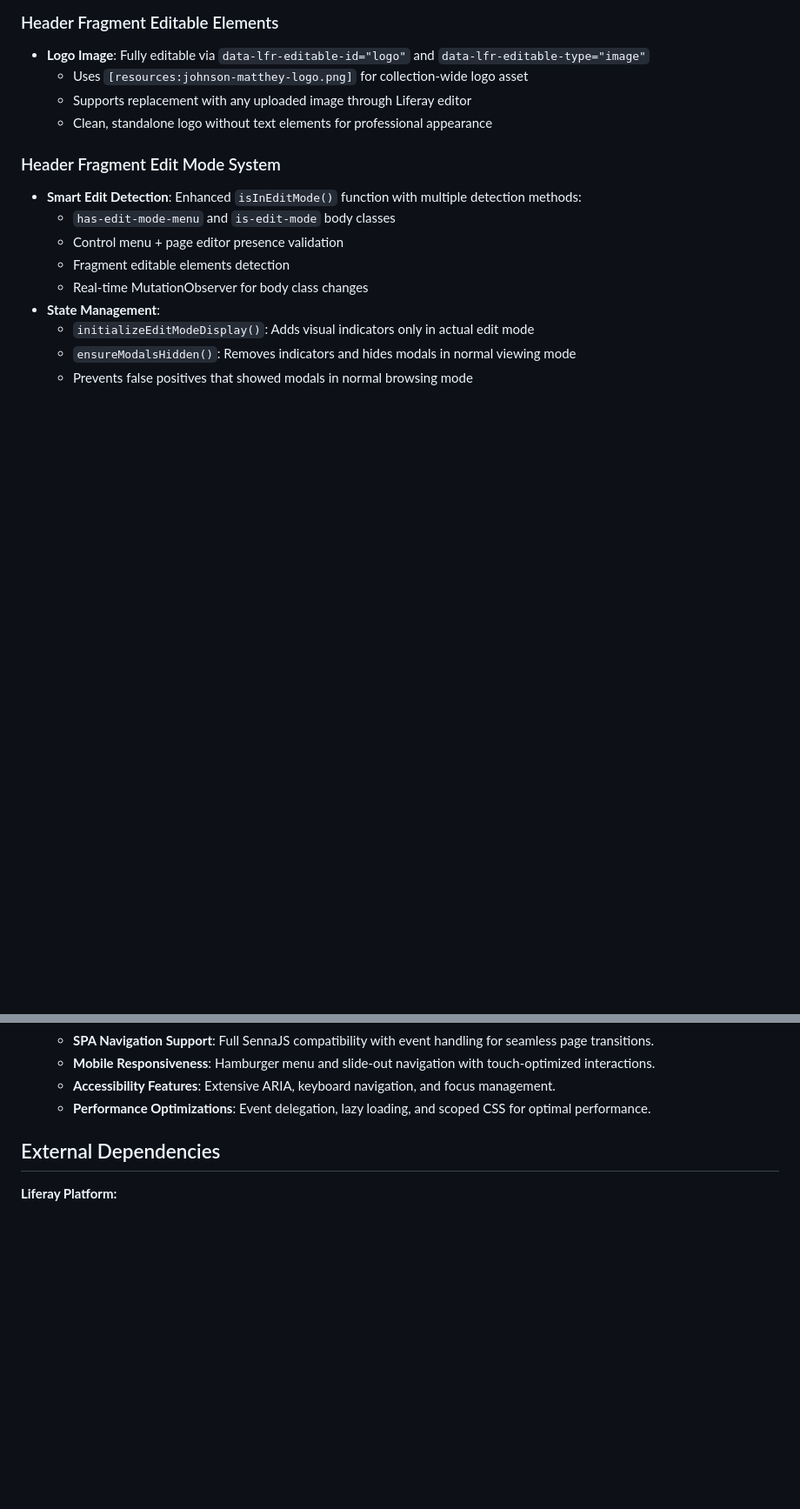
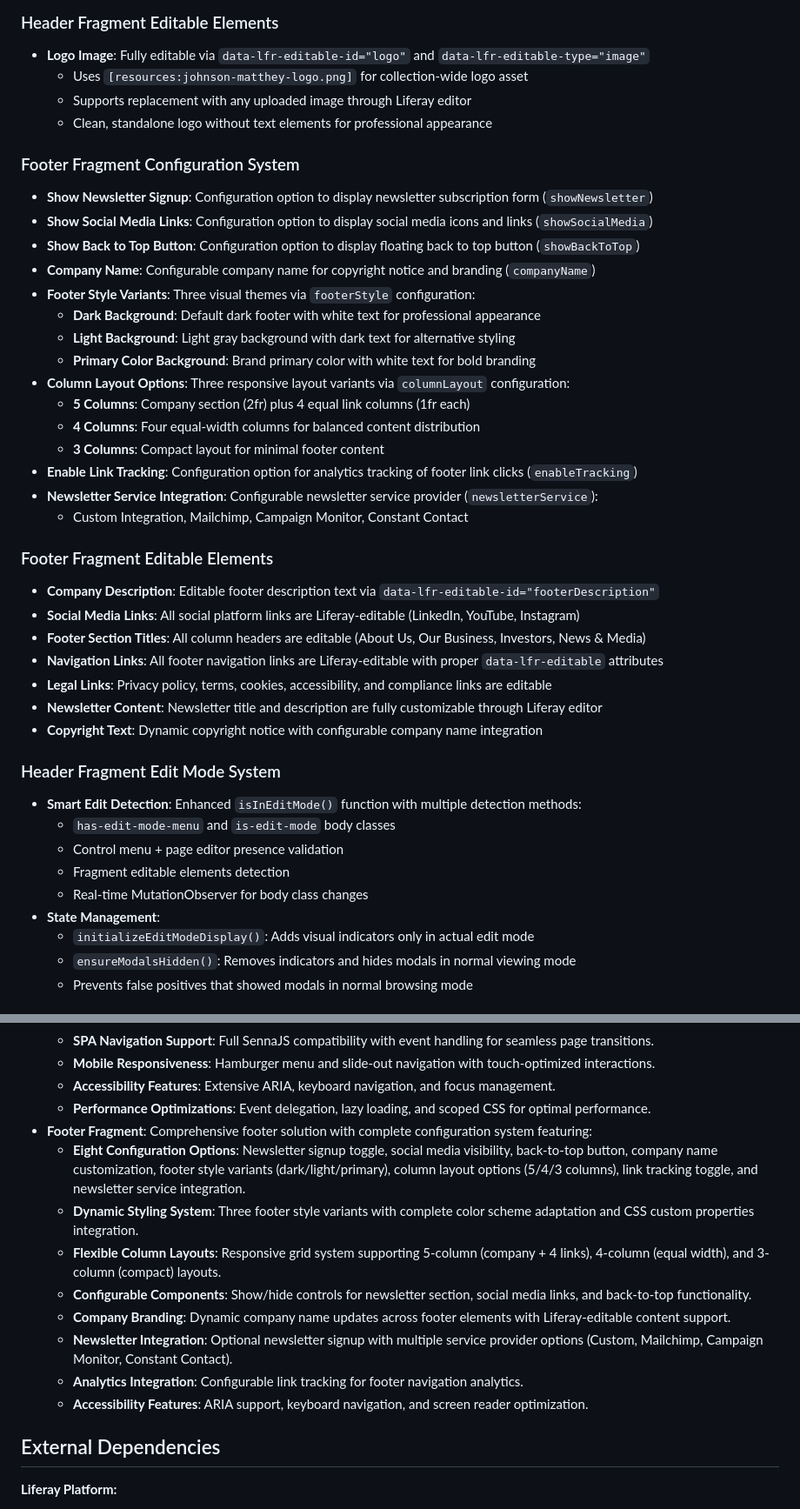
Before and after one commit to kristianp335/MattheyRebuild, a Markdown page: replit.md, 2 parts joined by grey strips. Shown at 87% size. Rendered like a GitHub page; blank space fills up the shorter version.

Commit message:
Document footer configuration and editable elements in replit.md
Add detailed documentation for the footer fragment's configuration system, including options for newsletter signup, social media links, back-to-top button, company name, footer styles, column layouts, link tracking, and newsletter service integration. Also, document the editable elements within the footer fragment.

Replit-Commit-Author: Agent
Replit-Commit-Session-Id: 1a611077-2a5a-4b3f-804f-635387d2ac73
Replit-Commit-Checkpoint-Type: full_checkpoint
Replit-Commit-Screenshot-Url: https://storage.googleapis.com/screenshot-production-us-central1/12e2d261-e532-4871-9674-0522f3ea7f03/1a611077-2a5a-4b3f-804f-635387d2ac73/dF9fgHV

```diff
--- a/replit.md
+++ b/replit.md
@@ -63,6 +63,32 @@ Preferred communication style: Simple, everyday language.
   - Supports replacement with any uploaded image through Liferay editor
   - Clean, standalone logo without text elements for professional appearance
 
+### Footer Fragment Configuration System
+- **Show Newsletter Signup**: Configuration option to display newsletter subscription form (`showNewsletter`)
+- **Show Social Media Links**: Configuration option to display social media icons and links (`showSocialMedia`)
+- **Show Back to Top Button**: Configuration option to display floating back to top button (`showBackToTop`)
+- **Company Name**: Configurable company name for copyright notice and branding (`companyName`)
+- **Footer Style Variants**: Three visual themes via `footerStyle` configuration:
+  - **Dark Background**: Default dark footer with white text for professional appearance
+  - **Light Background**: Light gray background with dark text for alternative styling
+  - **Primary Color Background**: Brand primary color with white text for bold branding
+- **Column Layout Options**: Three responsive layout variants via `columnLayout` configuration:
+  - **5 Columns**: Company section (2fr) plus 4 equal link columns (1fr each)
+  - **4 Columns**: Four equal-width columns for balanced content distribution
+  - **3 Columns**: Compact layout for minimal footer content
+- **Enable Link Tracking**: Configuration option for analytics tracking of footer link clicks (`enableTracking`)
+- **Newsletter Service Integration**: Configurable newsletter service provider (`newsletterService`):
+  - Custom Integration, Mailchimp, Campaign Monitor, Constant Contact
+
+### Footer Fragment Editable Elements
+- **Company Description**: Editable footer description text via `data-lfr-editable-id="footerDescription"`
+- **Social Media Links**: All social platform links are Liferay-editable (LinkedIn, YouTube, Instagram)
+- **Footer Section Titles**: All column headers are editable (About Us, Our Business, Investors, News & Media)
+- **Navigation Links**: All footer navigation links are Liferay-editable with proper `data-lfr-editable` attributes
+- **Legal Links**: Privacy policy, terms, cookies, accessibility, and compliance links are editable
+- **Newsletter Content**: Newsletter title and description are fully customizable through Liferay editor
+- **Copyright Text**: Dynamic copyright notice with configurable company name integration
+
 ### Header Fragment Edit Mode System
 - **Smart Edit Detection**: Enhanced `isInEditMode()` function with multiple detection methods:
   - `has-edit-mode-menu` and `is-edit-mode` body classes
@@ -114,6 +140,15 @@ The project employs a modular, fragment-based architecture where each UI compone
     - **Mobile Responsiveness**: Hamburger menu and slide-out navigation with touch-optimized interactions.
     - **Accessibility Features**: Extensive ARIA, keyboard navigation, and focus management.
     - **Performance Optimizations**: Event delegation, lazy loading, and scoped CSS for optimal performance.
+- **Footer Fragment**: Comprehensive footer solution with complete configuration system featuring:
+    - **Eight Configuration Options**: Newsletter signup toggle, social media visibility, back-to-top button, company name customization, footer style variants (dark/light/primary), column layout options (5/4/3 columns), link tracking toggle, and newsletter service integration.
+    - **Dynamic Styling System**: Three footer style variants with complete color scheme adaptation and CSS custom properties integration.
+    - **Flexible Column Layouts**: Responsive grid system supporting 5-column (company + 4 links), 4-column (equal width), and 3-column (compact) layouts.
+    - **Configurable Components**: Show/hide controls for newsletter section, social media links, and back-to-top functionality.
+    - **Company Branding**: Dynamic company name updates across footer elements with Liferay-editable content support.
+    - **Newsletter Integration**: Optional newsletter signup with multiple service provider options (Custom, Mailchimp, Campaign Monitor, Constant Contact).
+    - **Analytics Integration**: Configurable link tracking for footer navigation analytics.
+    - **Accessibility Features**: ARIA support, keyboard navigation, and screen reader optimization.
 
 ## External Dependencies
 
```
